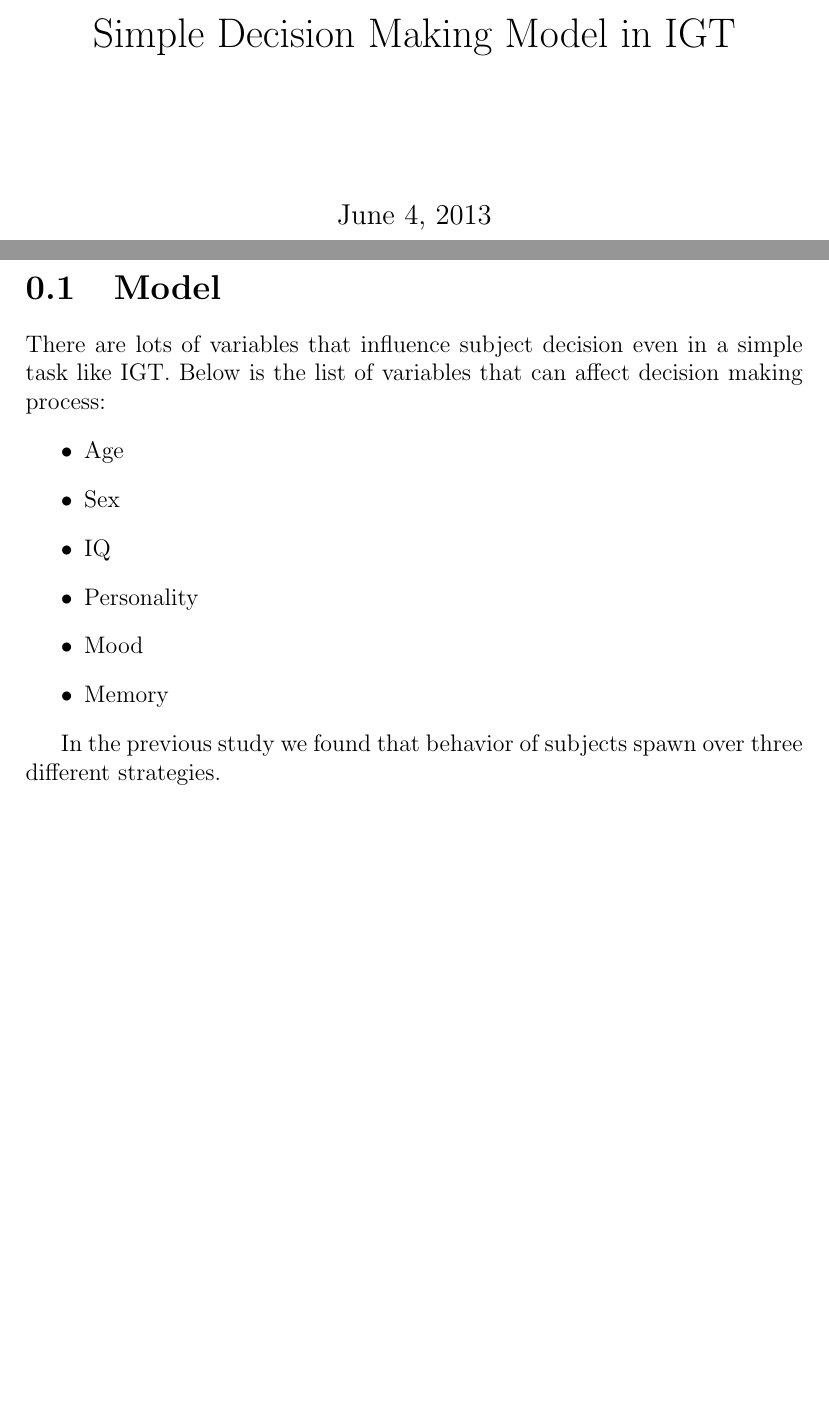
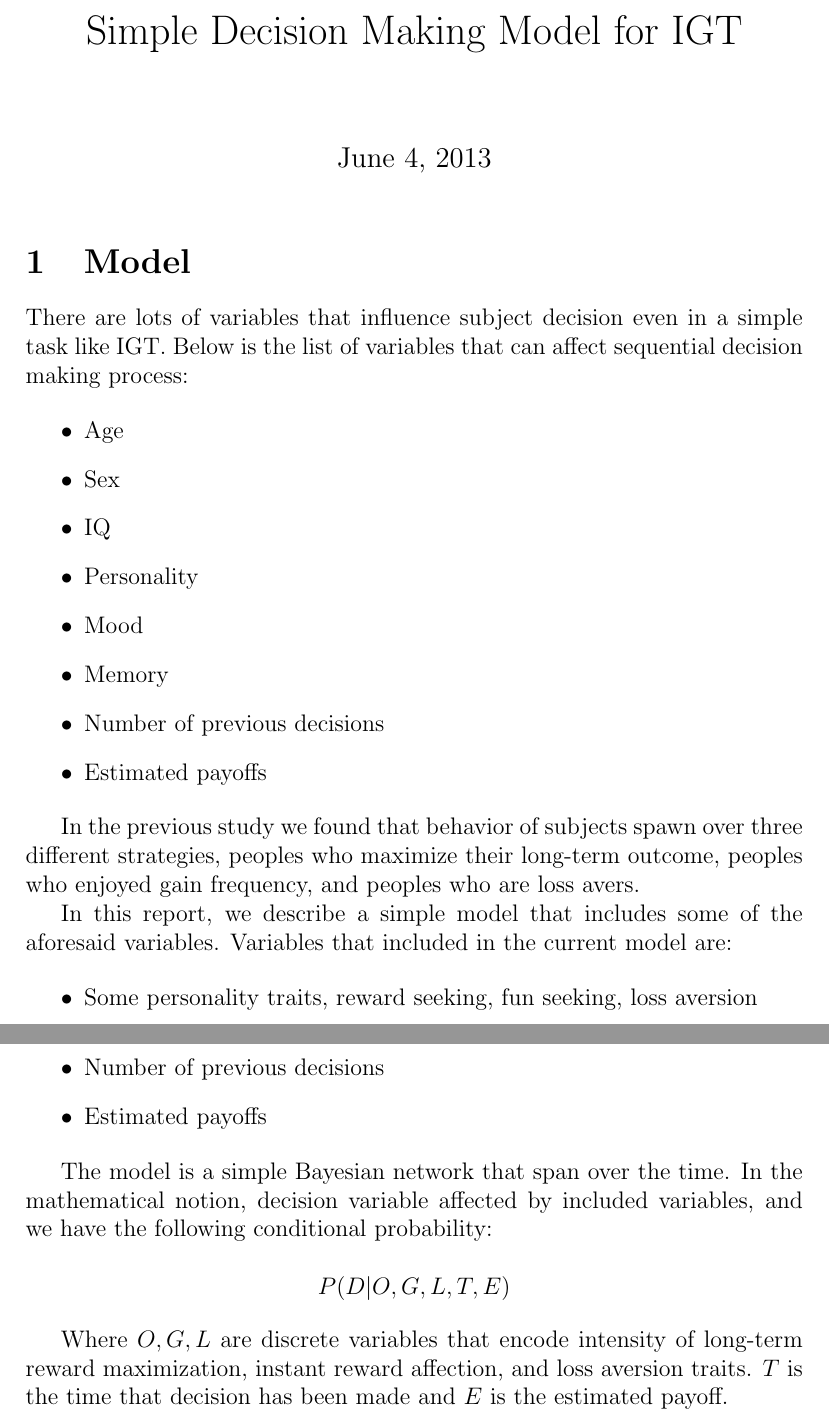
Before and after one commit to alishir/pepgen, a LaTeX document (sample/model.tex): two parts of pages 1 and 2 of 2, joined at a grey line, cut so that both start at the same text, the shorter picture padded with empty space. Compiled offline with pdfLaTeX.

Commit message:
some text on model

```diff
--- a/sample/model.tex
+++ b/sample/model.tex
@@ -5,14 +5,17 @@
 \usepackage{subcaption}
 \usepackage{hyperref}
 
-\title{Simple Decision Making Model in IGT}
+\title{Simple Decision Making Model for IGT}
 \author{}
 
 \begin{document}
 \maketitle
 \section{Model}
-There are lots of variables that influence subject decision even in a simple task like IGT.
-Below is the list of variables that can affect decision making process:
+
+There are lots of variables that influence subject decision even in a simple
+task like IGT.  Below is the list of variables that can affect sequential
+decision making process:
+
 \begin{itemize}
 	\item Age
 	\item Sex
@@ -20,8 +23,34 @@ Below is the list of variables that can affect decision making process:
 	\item Personality
 	\item Mood
 	\item Memory
+	\item Number of previous decisions
+	\item Estimated payoffs
 \end{itemize}
 
-In the previous study we found that behavior of subjects spawn over three different strategies.
+In the previous study we found that behavior of subjects spawn over three
+different strategies, peoples who maximize their long-term outcome, peoples who
+enjoyed gain frequency, and peoples who are loss avers.
+
+In this report, we describe a simple model that includes some of the
+aforesaid variables. Variables that included in the current model are:
+
+\begin{itemize}
+	\item Some personality traits, reward seeking, fun seeking, loss aversion
+	\item Number of previous decisions
+	\item Estimated payoffs
+\end{itemize}
+
+The model is a simple Bayesian network that span over the time. In the
+mathematical notion, decision variable affected by included variables, and we
+have the following conditional probability:
+
+\[
+	P(D | O, G, L, T, E)
+\]
+
+Where $ O, G, L $ are discrete variables that encode intensity of long-term
+reward maximization, instant reward affection, and loss aversion traits. $ T $  is
+the time that decision has been made and $ E $ is the estimated payoff.
+
 
 \end{document}
```
Also changed, not shown: sample/model.tex (2 more changed lines).
